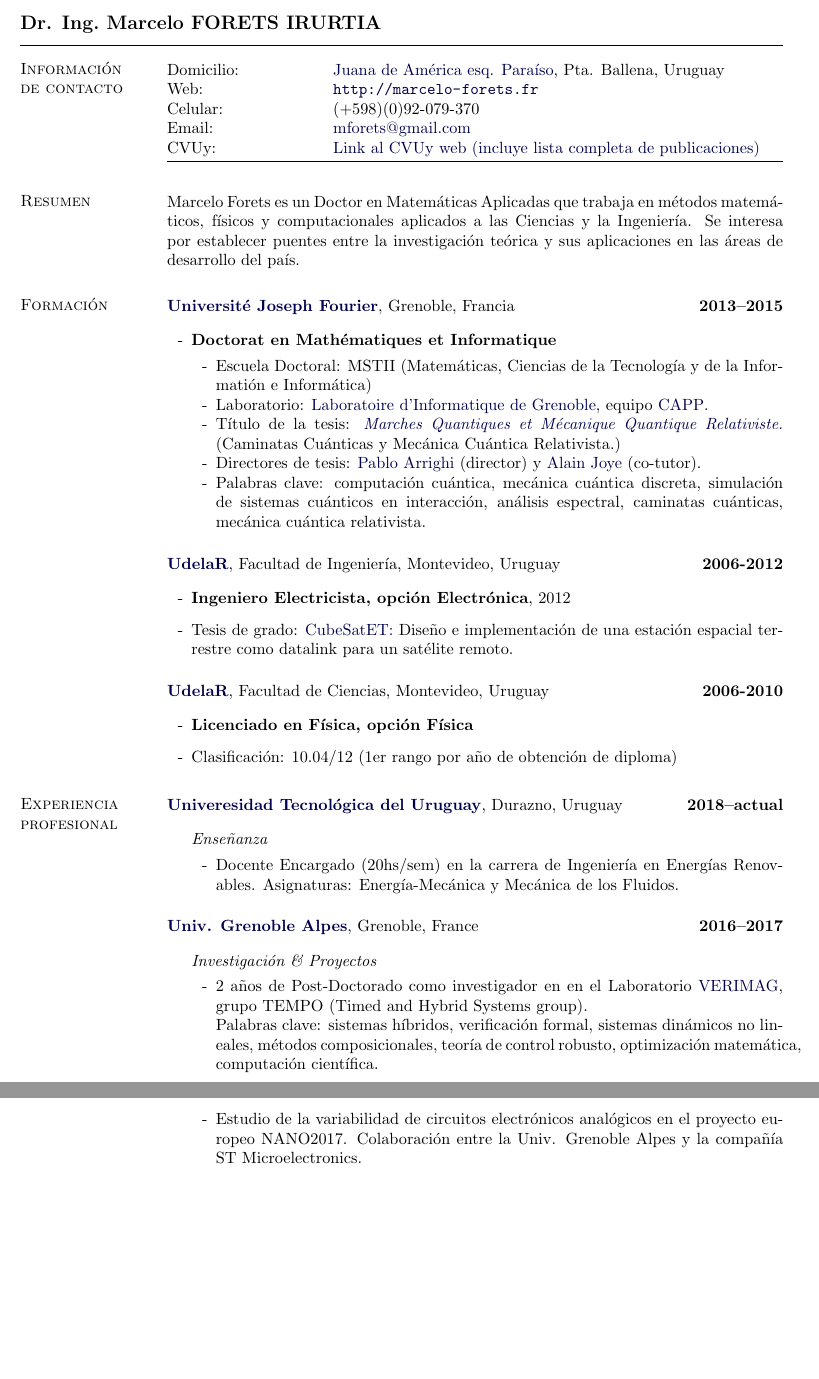
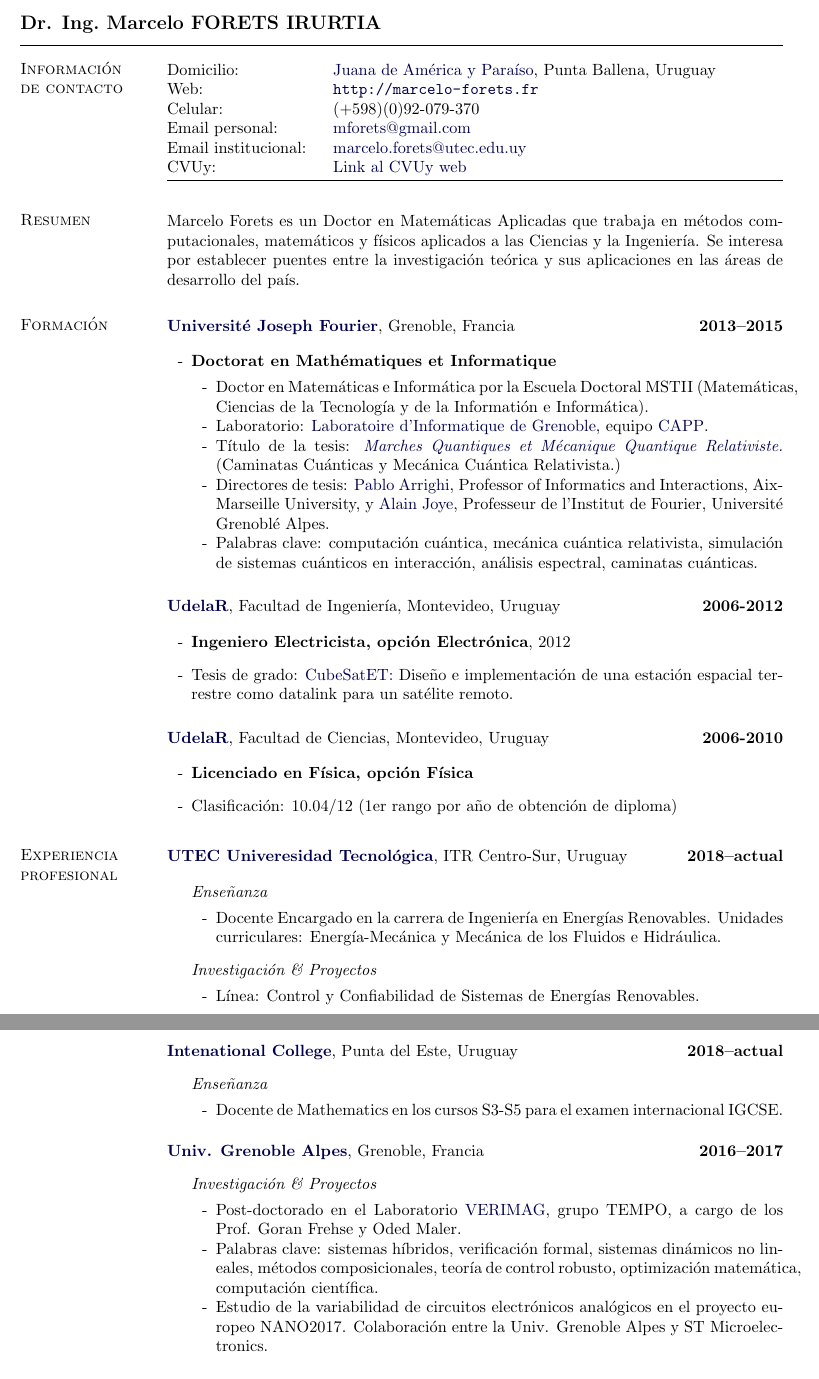
Before and after one commit to mforets/mforets.github.io, a LaTeX CV (assets/cv/cv_es.tex): two parts of pages 1 and 2 of 4 before the commit and two parts of pages 1 and 2 of 5 after it, joined at a grey line, cut so that both start at the same text, the shorter picture padded with empty space. Compiled offline with pdfLaTeX.

Commit message:
update cv es

```diff
--- a/assets/cv/cv_es.tex
+++ b/assets/cv/cv_es.tex
@@ -198,11 +198,12 @@
 %E-mail trabajo: & \href{mailto:marcelo.forets-irurtia@univ-grenoble-alpes.fr}{marcelo.forets-irurtia@univ-grenoble-alpes.fr} \\
 %Nacionalidad: & Uruguaya \\
 %Edad y situaci\'on  familiar: & 29, Casado
-Domicilio:& \href{https://www.google.com.uy/maps/@-34.8822456,-55.0512462,17z?hl=es-419}{Juana de Am\'{e}rica esq. Para\'{i}so}, Pta. Ballena, Uruguay\\
+Domicilio:& \href{https://www.google.com.uy/maps/@-34.8822456,-55.0512462,17z?hl=es-419}{Juana de Am\'{e}rica y Para\'{i}so}, Punta Ballena, Uruguay\\
 Web: & \href{http://marcelo-forets.fr}{\url{http://marcelo-forets.fr}}\\
 Celular: & (+598)(0)92-079-370 \\
-Email: & \href{mailto:mforets@gmail.com}{mforets@gmail.com} \\
-CVUy: & \href{https://exportcvuy.anii.org.uy/cv/?ae95302988f85483fe4321b03ff897a096b3b73016ca199f83bfaf5e673ba15cd8ea7e1417176b8137e2cf5a55409355ec23830659e3efbb6a2bd068aea4b231}{Link al CVUy web (incluye lista completa de publicaciones)}%\\
+Email personal: & \href{mailto:mforets@gmail.com}{mforets@gmail.com} \\
+Email institucional: & \href{mailto:marcelo.forets@utec.edu.uy}{marcelo.forets@utec.edu.uy} \\
+CVUy: & \href{https://exportcvuy.anii.org.uy/cv/?ae95302988f85483fe4321b03ff897a096b3b73016ca199f83bfaf5e673ba15cd8ea7e1417176b8137e2cf5a55409355ec23830659e3efbb6a2bd068aea4b231}{Link al CVUy web}%\\
 \end{tabular}
 
 %\section{}
@@ -222,7 +223,7 @@ CVUy: & \href{https://exportcvuy.anii.org.uy/cv/?ae95302988f85483fe4321b03ff897a
 \vspace{-0.4cm}
 
 % perfil cientifico
-Marcelo Forets es un Doctor en Matemáticas Aplicadas que trabaja en métodos matemá-ticos, físicos y computacionales aplicados a las Ciencias y la Ingeniería. %Su trabajo se encuentra en la frontera de la matemática aplicada y la verificación formal para los sistemas  híbridos  y de control.
+Marcelo Forets es un Doctor en Matemáticas Aplicadas que trabaja en métodos computacionales, matemáticos y físicos aplicados a las Ciencias y la Ingeniería. %Su trabajo se encuentra en la frontera de la matemática aplicada y la verificación formal para los sistemas  híbridos  y de control.
 Se interesa por establecer puentes entre la investigación teórica y sus aplicaciones en las áreas de desarrollo del país.
 
 %\section{Cargo actual}
@@ -254,11 +255,11 @@ Se interesa por establecer puentes entre la investigación teórica y sus aplica
 \begin{outerlist}
 \item[-] {\textbf{Doctorat en Math\'ematiques et Informatique}}% à l'\'Ecole Doctorale MSTII
 	\begin{innerlist}
-		\item[-] Escuela Doctoral: MSTII (Matemáticas, Ciencias de la Tecnología y de la Informatión e Informática)
+		\item[-] Doctor en Matem\'{a}ticas e Inform\'{a}tica por la Escuela Doctoral MSTII (Matemáticas, Ciencias de la Tecnología y de la Informatión e Informática).
         \item[-] Laboratorio: \href{http://www.liglab.fr/}{Laboratoire d'Informatique de Grenoble}, equipo \href{http://capp.imag.fr/wordpress/}{CAPP}.
         \item[-] Título de la tesis: \href{https://tel.archives-ouvertes.fr/tel-01253797}{\emph{Marches Quantiques et M\'ecanique Quantique Relativiste.}} (Caminatas Cuánticas y Mecánica Cuántica Relativista.)
-	\item[-] Directores de tesis: \href{http://pageperso.lif.univ-mrs.fr/~pablo.arrighi/}{Pablo Arrighi} (director) y \href{http://www-fourier.ujf-grenoble.fr/~joye/}{Alain Joye} (co-tutor).
-	\item[-] Palabras clave: computación cuántica, mecánica cuántica discreta, simulación de sistemas cuánticos en interacción, análisis espectral, caminatas cuánticas, mecánica cuántica relativista.
+	\item[-] Directores de tesis: \href{http://pageperso.lif.univ-mrs.fr/~pablo.arrighi/}{Pablo Arrighi}, Professor of Informatics and Interactions, Aix-Marseille University, y \href{http://www-fourier.ujf-grenoble.fr/~joye/}{Alain Joye}, Professeur de l'Institut de Fourier, Universit\'{e} Grenobl\'{e} Alpes.
+	\item[-] Palabras clave: computación cuántica, mecánica cuántica relativista, simulación de sistemas cuánticos en interacción, análisis espectral, caminatas cuánticas.
 	\end{innerlist}
 
 
@@ -317,28 +318,47 @@ Se interesa por establecer puentes entre la investigación teórica y sus aplica
 %\item[-] Palabras clave: sistemas híbridos, verificación formal, sistemas dinámicos no lineales, métodos composicionales, teoría de control robusto, optimización matemática, computación científica.
 %\end{itemize}
 
-\href{http://www.utec.edu.uy}{\textbf{Univeresidad Tecnológica del Uruguay}}, Durazno, Uruguay
+\href{http://www.utec.edu.uy}{\textbf{UTEC Univeresidad Tecnológica}}, ITR Centro-Sur, Uruguay
 \hfill\textbf{2018--actual}
 
 \begin{outerlist}
 	\item[]\textit{Enseñanza}
 	\begin{innerlist}
-		\item[-] Docente Encargado (20hs/sem) en la carrera de Ingeniería en Energías Renovables. Asignaturas: Energía-Mecánica y Mecánica de los Fluidos.
+		\item[-] Docente Encargado en la carrera de Ingeniería en Energías Renovables. Unidades curriculares: Energía-Mecánica y Mecánica de los Fluidos e Hidr\'{a}ulica.
+	\end{innerlist}
+	\item[]\textit{Investigación \& Proyectos}
+\begin{innerlist}
+	\item[-] L\'{i}nea: Control y Confiabilidad de Sistemas de Energ\'{i}as Renovables.
+\end{innerlist}
+\end{outerlist}
+
+
+\blankline
+
+\href{https://ic.edu.uy/}{\textbf{Intenational College}}, Punta del Este, Uruguay
+\hfill\textbf{2018--actual}
+
+\begin{outerlist}
+	\item[]\textit{Enseñanza}
+	\begin{innerlist}
+		\item[-] Docente de Mathematics en los cursos S3-S5 para el examen internacional IGCSE.
 	\end{innerlist}
 \end{outerlist}
 
 \blankline
 
-\href{http://www.ujf-grenoble.fr/}{\textbf{Univ. Grenoble Alpes}}, Grenoble, France
+
+\href{http://www.ujf-grenoble.fr/}{\textbf{Univ. Grenoble Alpes}}, Grenoble, Francia
 \hfill\textbf{2016--2017}
 
 \begin{outerlist}
 	\item[]\textit{Investigación \& Proyectos}
 	\begin{innerlist}
-		\item[-] 2 años de Post-Doctorado como investigador en en el Laboratorio \href{http://www-verimag.imag.fr/?lang=en}{VERIMAG}, grupo TEMPO (Timed and Hybrid Systems group).
+		\item[-] Post-doctorado en el Laboratorio \href{http://www-verimag.imag.fr/?lang=en}{VERIMAG}, grupo TEMPO, a cargo de los Prof. Goran Frehse y Oded Maler.
 
-		Palabras clave: sistemas híbridos, verificación formal, sistemas dinámicos no lineales, métodos composicionales, teoría de control robusto, optimización matemática, computación científica.
-		\item[-] Estudio de la variabilidad de circuitos electrónicos analógicos en el proyecto europeo NANO2017. Colaboración entre la Univ. Grenoble Alpes y la compañía ST Microelectronics.
+		\item[-] Palabras clave: sistemas híbridos, verificación formal, sistemas dinámicos no lineales, métodos composicionales, teoría de control robusto, optimización matemática, computación científica.
+
+		\item[-] Estudio de la variabilidad de circuitos electrónicos analógicos en el proyecto europeo NANO2017. Colaboración entre la Univ. Grenoble Alpes y ST Microelectronics.
 	\end{innerlist}
 \end{outerlist}
 
```
Also changed, not shown: assets/cv/cv_es.pdf, assets/cv/cv_es.tex (28 more changed lines).
